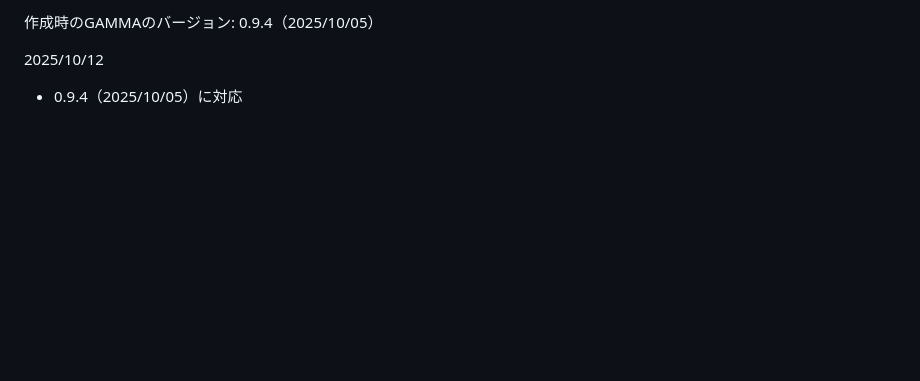
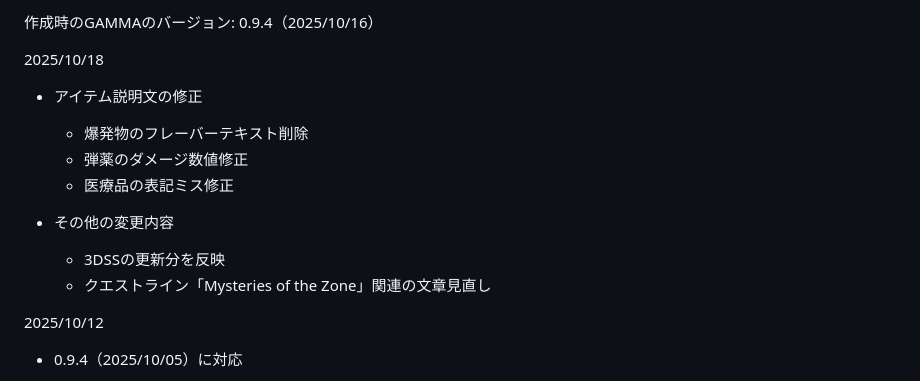
Before and after one commit to shitame0451/GAMMA-Japanese-Localization, a Markdown page: CHANGELOG.md, the part around the change. Rendered like a GitHub page; blank space fills up the shorter version.

```diff
--- a/CHANGELOG.md
+++ b/CHANGELOG.md
@@ -1,4 +1,14 @@
-作成時のGAMMAのバージョン: 0.9.4（2025/10/05）
+作成時のGAMMAのバージョン: 0.9.4（2025/10/16）
+
+2025/10/18
+- アイテム説明文の修正
+  - 爆発物のフレーバーテキスト削除
+  - 弾薬のダメージ数値修正
+  - 医療品の表記ミス修正
+
+- その他の変更内容
+  - 3DSSの更新分を反映
+  - クエストライン「Mysteries of the Zone」関連の文章見直し
 
 2025/10/12
 - 0.9.4（2025/10/05）に対応
```
